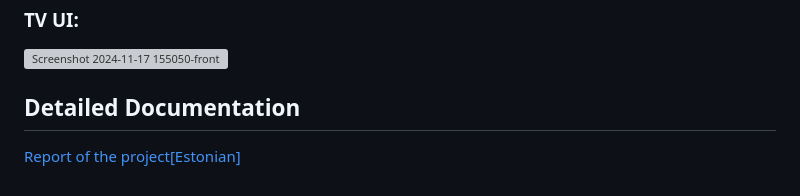
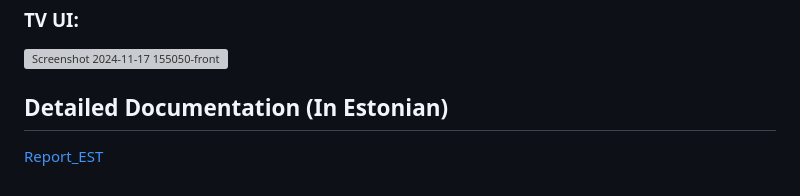
Before and after one commit to alaasmagi/plc-booking-interface, a Markdown page: README.md, the part around the change. Drawn GitHub-style; grey boxes are pictures that could not be loaded.

```diff
--- a/README.md
+++ b/README.md
@@ -149,5 +149,5 @@ The interface uses rules to implement this feature. Rules are in rules.txt file
 ### TV UI:
 ![Screenshot 2024-11-17 155050-front](https://github.com/user-attachments/assets/39d7b5d1-e606-4ffc-bd21-a5a9ed411a33)
 
-## Detailed Documentation
-[Report of the project[Estonian]](https://github.com/user-attachments/files/18097729/A.S.projekti.aruanne.pdf)
+## Detailed Documentation (In Estonian)
+[Report_EST](https://github.com/user-attachments/files/18097729/A.S.projekti.aruanne.pdf)
```
